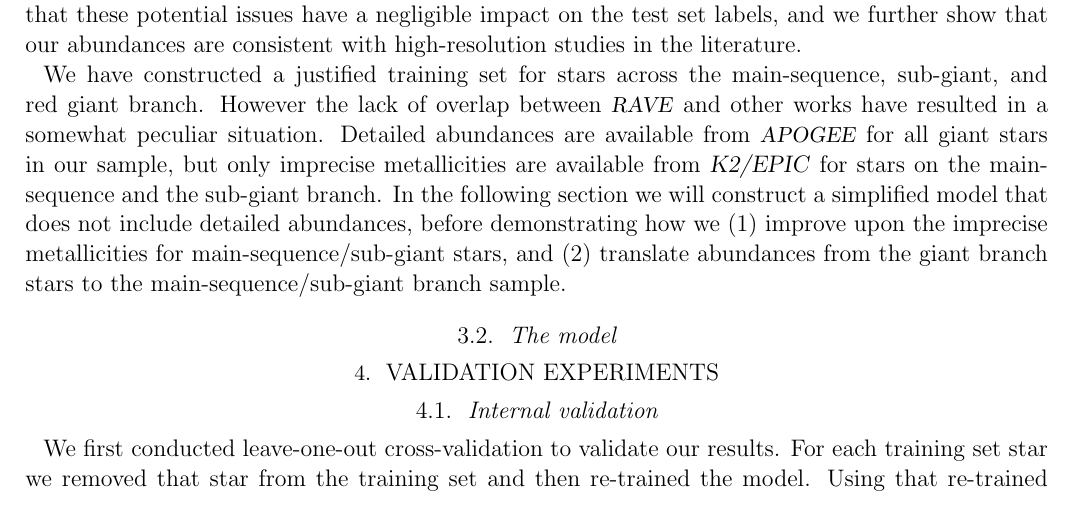
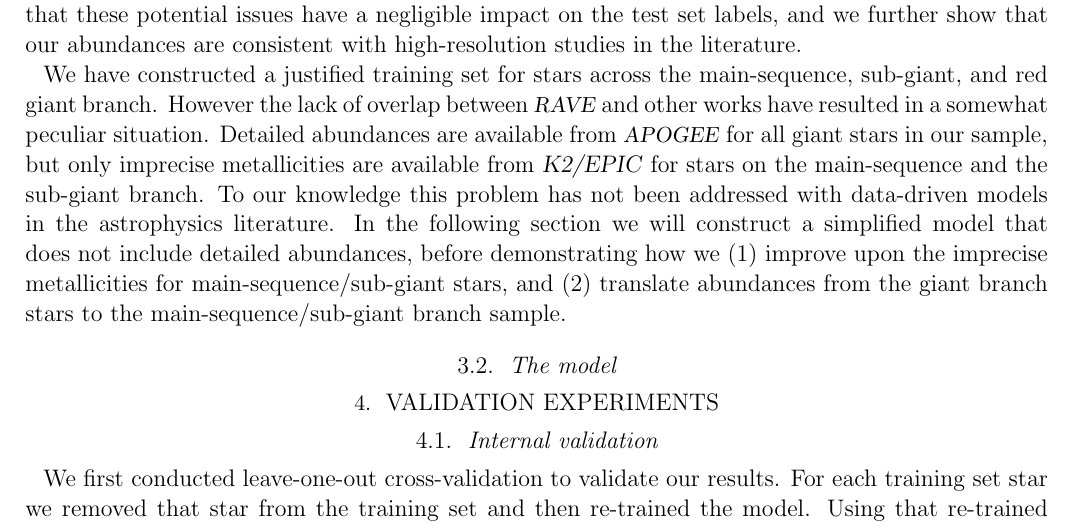
Before and after one commit to AnnieJumpCannon/RAVE, a LaTeX paper (article/unrave.tex): part of page 6 of 8, cut so that both start at the same text. Compiled offline with pdfLaTeX; a LaTeX package or settings file that is missing is left out; an older LaTeX class or package is replaced by its successor.

Commit message:
new problem..

```diff
--- a/article/unrave.tex
+++ b/article/unrave.tex
@@ -394,15 +394,17 @@ We have constructed a justified training set for stars across the main-sequence,
 and red giant branch.  However the lack of overlap between \rave\ and other works have
 resulted in a somewhat peculiar situation. Detailed abundances are available from \apogee\
 for all giant stars in our sample, but only imprecise metallicities are available from
-\epic\ for stars on the main-sequence and the sub-giant branch.  In the following section
-we will construct a simplified model that does not include detailed abundances, before
-demonstrating how we (1) improve upon the imprecise metallicities for main-sequence/sub-giant
-stars, and (2) translate abundances from the giant branch stars to the main-sequence/sub-giant
-branch sample.
+\epic\ for stars on the main-sequence and the sub-giant branch.  To our knowledge this
+problem has not been addressed with data-driven models in the astrophysics literature.
+In the following section we will construct a simplified model that does not include detailed
+abundances, before demonstrating how we (1) improve upon the imprecise metallicities for
+main-sequence/sub-giant stars, and (2) translate abundances from the giant branch stars
+to the main-sequence/sub-giant branch sample.
 
 
 \subsection{The model}
 \label{sec:the-model}
+
 
 % Describe The Cannon basic model, vectorizer, etc.
 % Fitting time errors, etc.
```
